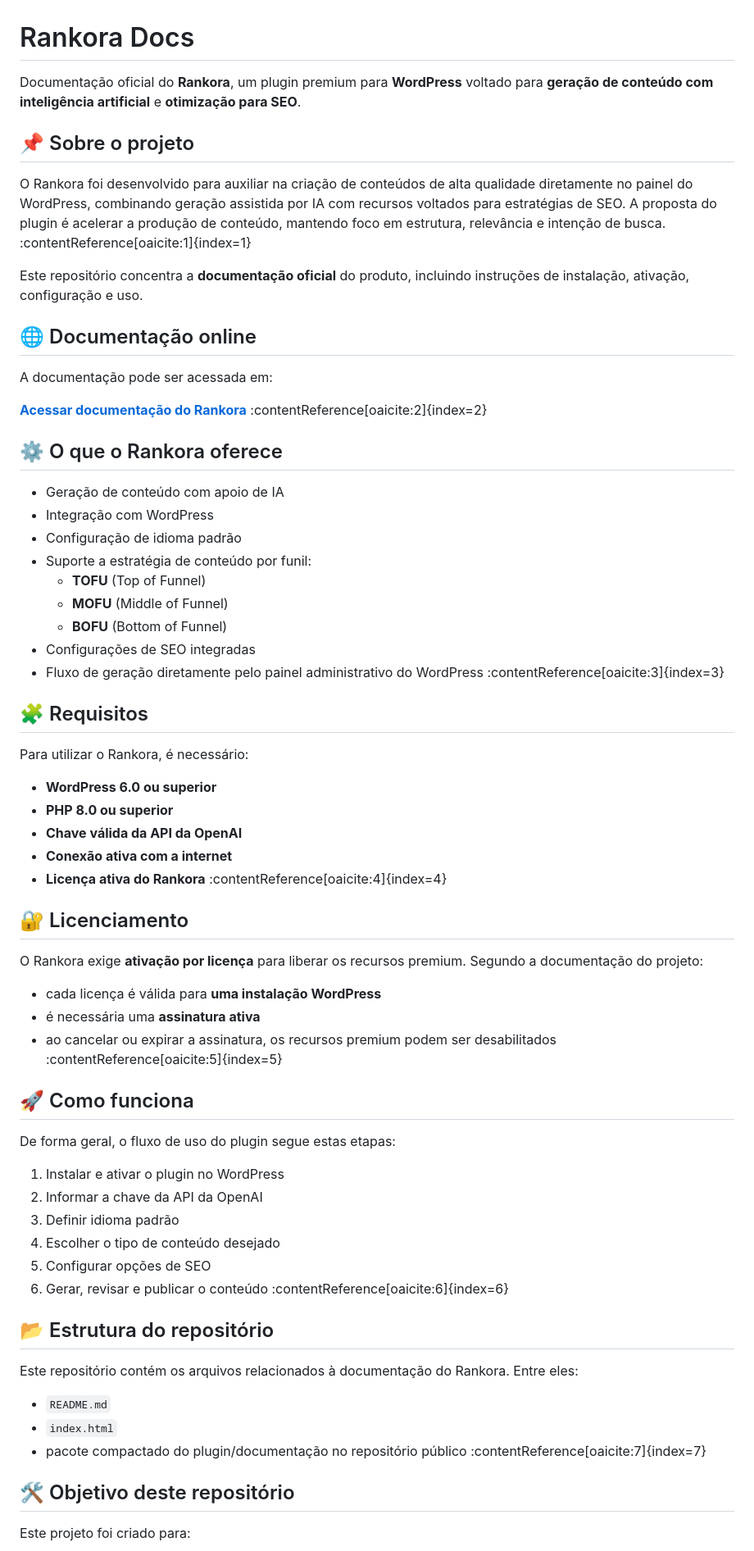
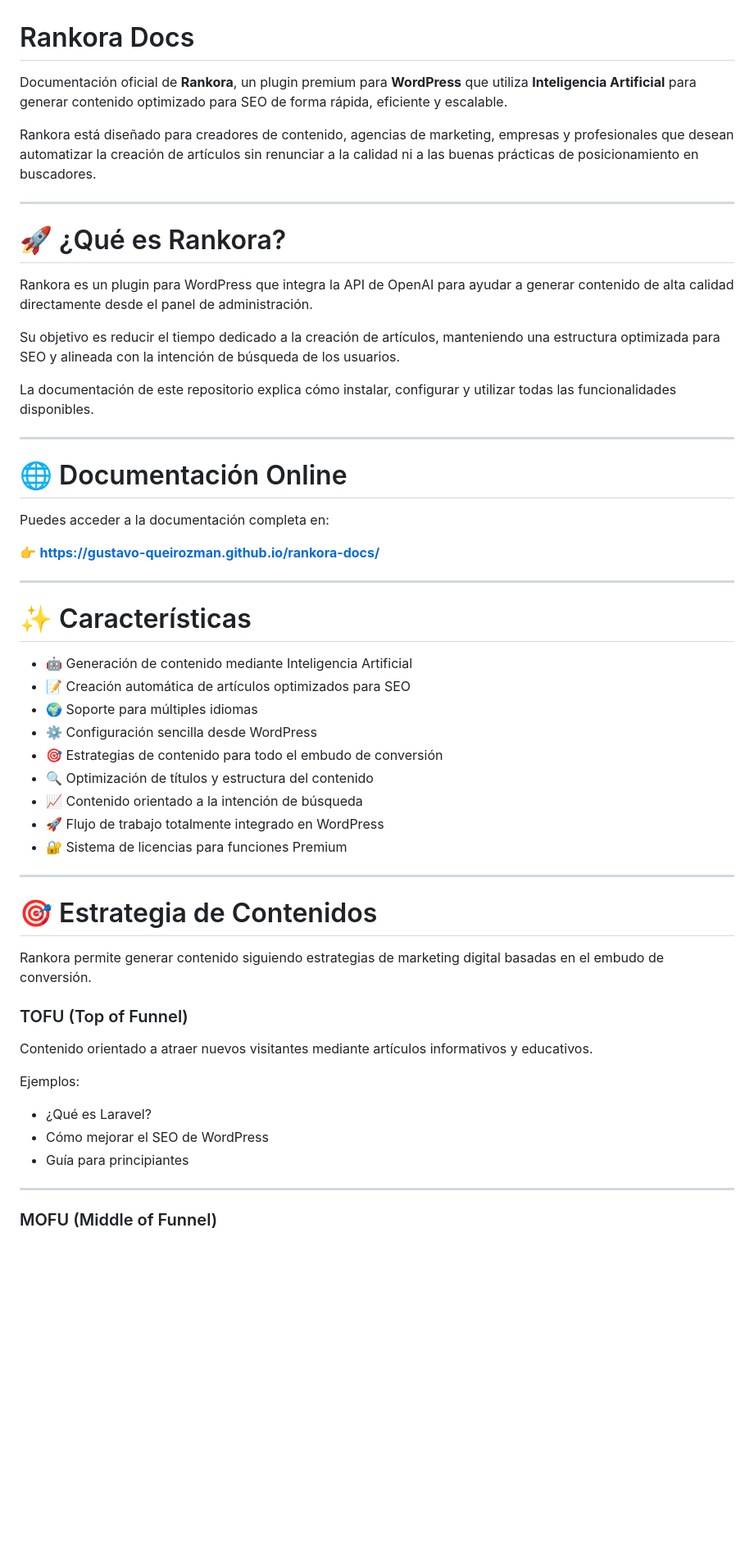
Before and after one commit to Gustavo-queirozman/rankora-docs, a Markdown page: README.md, the part around one of its changes. Shown at 82% size. Drawn GitHub-style; blank space fills up the shorter version.

Commit message:
Translate README from Portuguese to Spanish
Updated README.md to change the language from Portuguese to Spanish and revised content for clarity and accuracy.

```diff
--- a/README.md
+++ b/README.md
@@ -1,69 +1,58 @@
 # Rankora Docs
 
-Documentação oficial do **Rankora**, um plugin premium para **WordPress** voltado para **geração de conteúdo com inteligência artificial** e **otimização para SEO**.
+Documentación oficial de **Rankora**, un plugin premium para **WordPress** que utiliza **Inteligencia Artificial** para generar contenido optimizado para SEO de forma rápida, eficiente y escalable.
 
-## 📌 Sobre o projeto
+Rankora está diseñado para creadores de contenido, agencias de marketing, empresas y profesionales que desean automatizar la creación de artículos sin renunciar a la calidad ni a las buenas prácticas de posicionamiento en buscadores.
 
-O Rankora foi desenvolvido para auxiliar na criação de conteúdos de alta qualidade diretamente no painel do WordPress, combinando geração assistida por IA com recursos voltados para estratégias de SEO. A proposta do plugin é acelerar a produção de conteúdo, mantendo foco em estrutura, relevância e intenção de busca. :contentReference[oaicite:1]{index=1}
+---
 
-Este repositório concentra a **documentação oficial** do produto, incluindo instruções de instalação, ativação, configuração e uso.
+# 🚀 ¿Qué es Rankora?
 
-## 🌐 Documentação online
+Rankora es un plugin para WordPress que integra la API de OpenAI para ayudar a generar contenido de alta calidad directamente desde el panel de administración.
 
-A documentação pode ser acessada em:
+Su objetivo es reducir el tiempo dedicado a la creación de artículos, manteniendo una estructura optimizada para SEO y alineada con la intención de búsqueda de los usuarios.
 
-**[Acessar documentação do Rankora](https://gustavo-queirozman.github.io/rankora-docs/)** :contentReference[oaicite:2]{index=2}
+La documentación de este repositorio explica cómo instalar, configurar y utilizar todas las funcionalidades disponibles.
 
-## ⚙️ O que o Rankora oferece
+---
 
-- Geração de conteúdo com apoio de IA
-- Integração com WordPress
-- Configuração de idioma padrão
-- Suporte a estratégia de conteúdo por funil:
-  - **TOFU** (Top of Funnel)
-  - **MOFU** (Middle of Funnel)
-  - **BOFU** (Bottom of Funnel)
-- Configurações de SEO integradas
-- Fluxo de geração diretamente pelo painel administrativo do WordPress :contentReference[oaicite:3]{index=3}
+# 🌐 Documentación Online
 
-## 🧩 Requisitos
+Puedes acceder a la documentación completa en:
 
-Para utilizar o Rankora, é necessário:
+👉 **https://gustavo-queirozman.github.io/rankora-docs/**
 
-- **WordPress 6.0 ou superior**
-- **PHP 8.0 ou superior**
-- **Chave válida da API da OpenAI**
-- **Conexão ativa com a internet**
-- **Licença ativa do Rankora** :contentReference[oaicite:4]{index=4}
+---
 
-## 🔐 Licenciamento
+# ✨ Características
 
-O Rankora exige **ativação por licença** para liberar os recursos premium. Segundo a documentação do projeto:
+* 🤖 Generación de contenido mediante Inteligencia Artificial
+* 📝 Creación automática de artículos optimizados para SEO
+* 🌍 Soporte para múltiples idiomas
+* ⚙️ Configuración sencilla desde WordPress
+* 🎯 Estrategias de contenido para todo el embudo de conversión
+* 🔍 Optimización de títulos y estructura del contenido
+* 📈 Contenido orientado a la intención de búsqueda
+* 🚀 Flujo de trabajo totalmente integrado en WordPress
+* 🔐 Sistema de licencias para funciones Premium
 
-- cada licença é válida para **uma instalação WordPress**
-- é necessária uma **assinatura ativa**
-- ao cancelar ou expirar a assinatura, os recursos premium podem ser desabilitados :contentReference[oaicite:5]{index=5}
+---
 
-## 🚀 Como funciona
+# 🎯 Estrategia de Contenidos
 
-De forma geral, o fluxo de uso do plugin segue estas etapas:
+Rankora permite generar contenido siguiendo estrategias de marketing digital basadas en el embudo de conversión.
 
-1. Instalar e ativar o plugin no WordPress
-2. Informar a chave da API da OpenAI
-3. Definir idioma padrão
-4. Escolher o tipo de conteúdo desejado
-5. Configurar opções de SEO
-6. Gerar, revisar e publicar o conteúdo :contentReference[oaicite:6]{index=6}
+### TOFU (Top of Funnel)
 
-## 📂 Estrutura do repositório
+Contenido orientado a atraer nuevos visitantes mediante artículos informativos y educativos.
 
-Este repositório contém os arquivos relacionados à documentação do Rankora. Entre eles:
+Ejemplos:
 
-- `README.md`
-- `index.html`
-- pacote compactado do plugin/documentação no repositório público :contentReference[oaicite:7]{index=7}
+* ¿Qué es Laravel?
+* Cómo mejorar el SEO de WordPress
+* Guía para principiantes
 
-## 🛠️ Objetivo deste repositório
+---
 
-Este projeto foi criado para:
+### MOFU (Middle of Funnel)
 
```
Also changed, not shown: other parts of README.md (+251 -19 lines).
